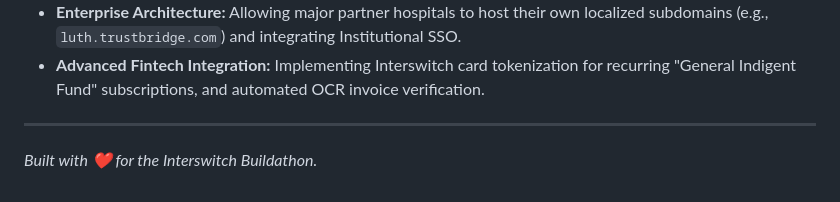
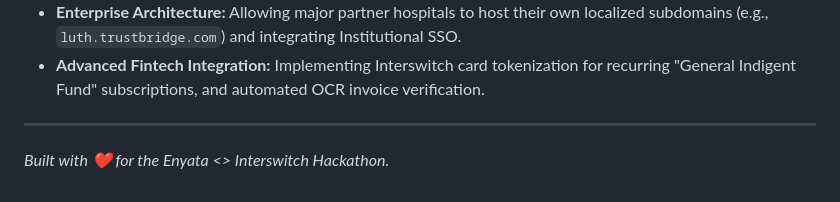
Before and after one commit to Praizee/trustbridge-app, a Markdown page: README.md, the part around the change. Drawn GitHub-style.

```diff
--- a/README.md
+++ b/README.md
@@ -50,4 +50,4 @@ While this MVP proves the core Escrow-to-Hospital concept, our roadmap for scali
 
 ---
 
-_Built with ❤️ for the Interswitch Buildathon._
+_Built with ❤️ for the Enyata <> Interswitch Hackathon._
```
